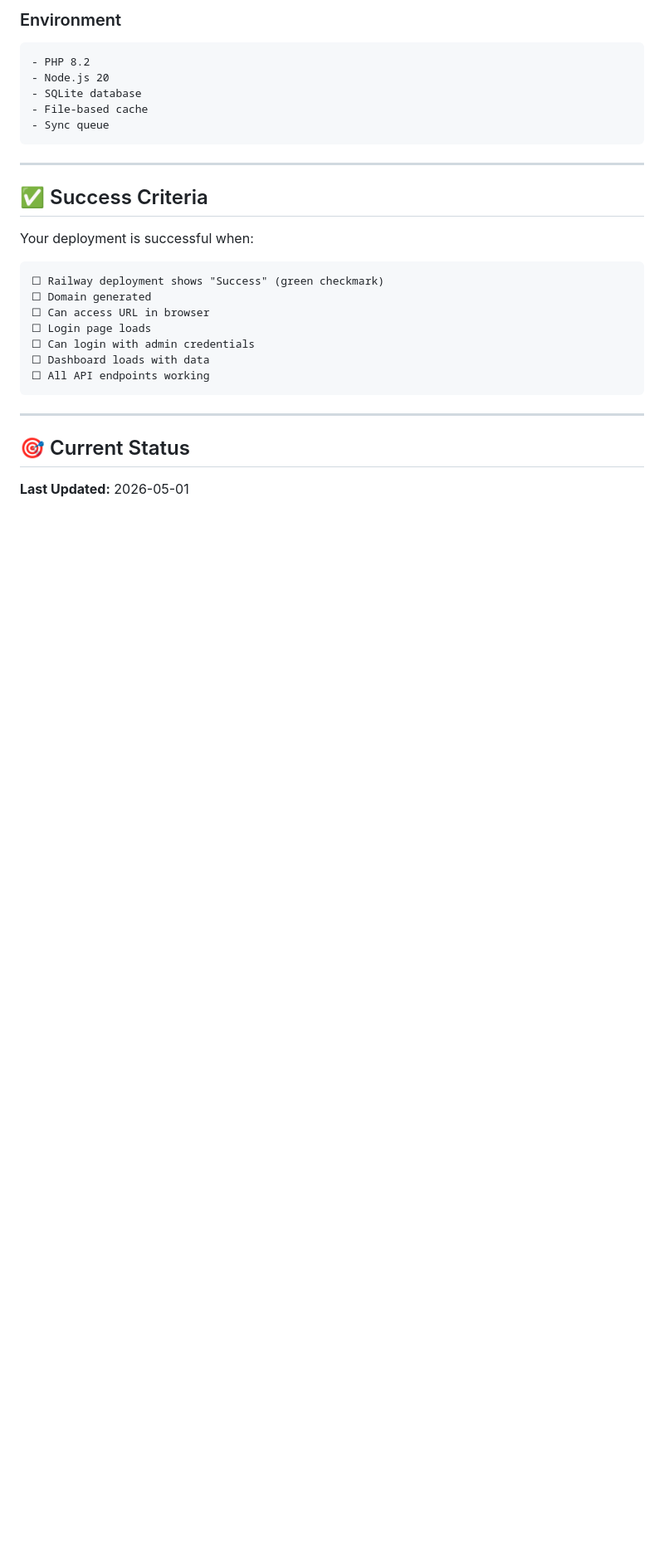
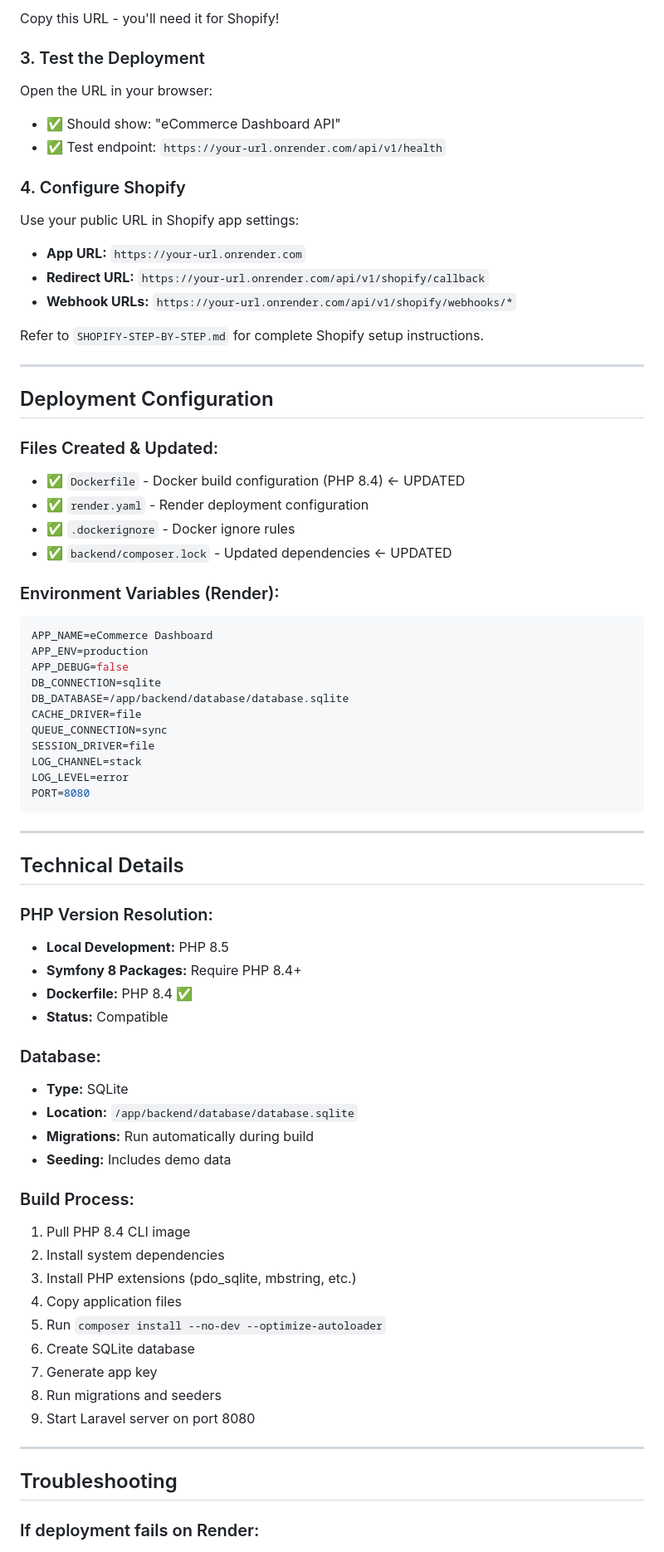
Before and after one commit to jayloreyes56-ui/ecommerce-dashboard, a Markdown page: DEPLOYMENT-STATUS.md, the part around one of its changes. Shown at 83% size. Drawn GitHub-style; blank space fills up the shorter version.

Commit message:
Update deployment documentation - ready for Render deployment

````diff
--- a/DEPLOYMENT-STATUS.md
+++ b/DEPLOYMENT-STATUS.md
@@ -139,33 +85,77 @@ nixPkgs = ["php82", "php82Packages.composer", "nodejs-20_x"]
 ```
 
-### Environment
-```
-- PHP 8.2
-- Node.js 20
-- SQLite database
-- File-based cache
-- Sync queue
+Copy this URL - you'll need it for Shopify!
+
+### 3. Test the Deployment
+
+Open the URL in your browser:
+- ✅ Should show: "eCommerce Dashboard API"
+- ✅ Test endpoint: `https://your-url.onrender.com/api/v1/health`
+
+### 4. Configure Shopify
+
+Use your public URL in Shopify app settings:
+- **App URL:** `https://your-url.onrender.com`
+- **Redirect URL:** `https://your-url.onrender.com/api/v1/shopify/callback`
+- **Webhook URLs:** `https://your-url.onrender.com/api/v1/shopify/webhooks/*`
+
+Refer to `SHOPIFY-STEP-BY-STEP.md` for complete Shopify setup instructions.
+
+---
+
+## Deployment Configuration
+
+### Files Created & Updated:
+- ✅ `Dockerfile` - Docker build configuration (PHP 8.4) ← UPDATED
+- ✅ `render.yaml` - Render deployment configuration
+- ✅ `.dockerignore` - Docker ignore rules
+- ✅ `backend/composer.lock` - Updated dependencies ← UPDATED
+
+### Environment Variables (Render):
+```yaml
+APP_NAME=eCommerce Dashboard
+APP_ENV=production
+APP_DEBUG=false
+DB_CONNECTION=sqlite
+DB_DATABASE=/app/backend/database/database.sqlite
+CACHE_DRIVER=file
+QUEUE_CONNECTION=sync
+SESSION_DRIVER=file
+LOG_CHANNEL=stack
+LOG_LEVEL=error
+PORT=8080
 ```
 
 ---
 
-## ✅ Success Criteria
+## Technical Details
 
-Your deployment is successful when:
+### PHP Version Resolution:
+- **Local Development:** PHP 8.5
+- **Symfony 8 Packages:** Require PHP 8.4+
+- **Dockerfile:** PHP 8.4 ✅
+- **Status:** Compatible
 
-```
-☐ Railway deployment shows "Success" (green checkmark)
-☐ Domain generated
-☐ Can access URL in browser
-☐ Login page loads
-☐ Can login with admin credentials
-☐ Dashboard loads with data
-☐ All API endpoints working
-```
+### Database:
+- **Type:** SQLite
+- **Location:** `/app/backend/database/database.sqlite`
+- **Migrations:** Run automatically during build
+- **Seeding:** Includes demo data
+
+### Build Process:
+1. Pull PHP 8.4 CLI image
+2. Install system dependencies
+3. Install PHP extensions (pdo_sqlite, mbstring, etc.)
+4. Copy application files
+5. Run `composer install --no-dev --optimize-autoloader`
+6. Create SQLite database
+7. Generate app key
+8. Run migrations and seeders
+9. Start Laravel server on port 8080
 
 ---
 
-## 🎯 Current Status
+## Troubleshooting
 
-**Last Updated:** 2026-05-01
+### If deployment fails on Render:
 
````
Also changed, not shown: other parts of DEPLOYMENT-STATUS.md (+86 -128 lines), DEPLOY-NGAYON.md (added, +171 -0 lines).
